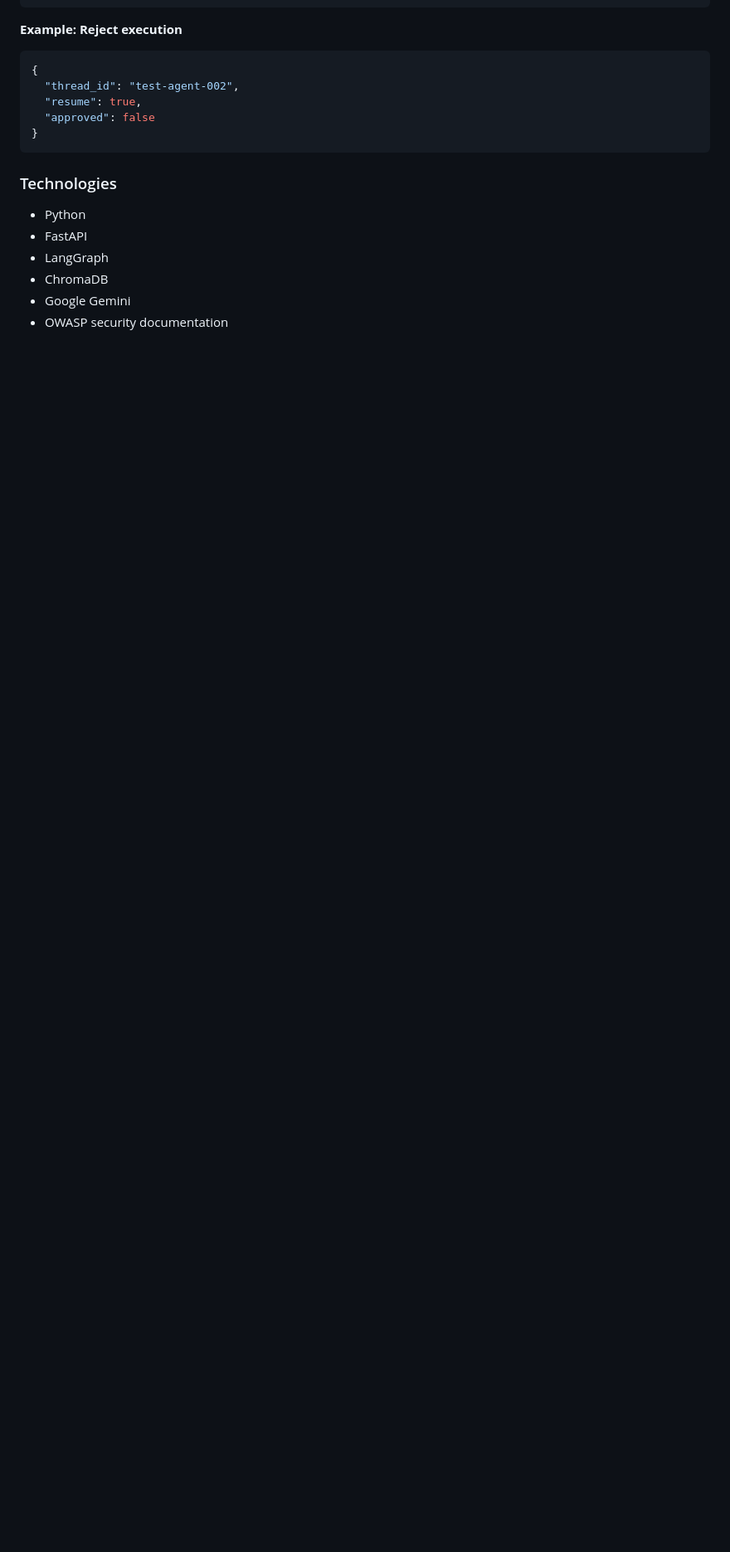
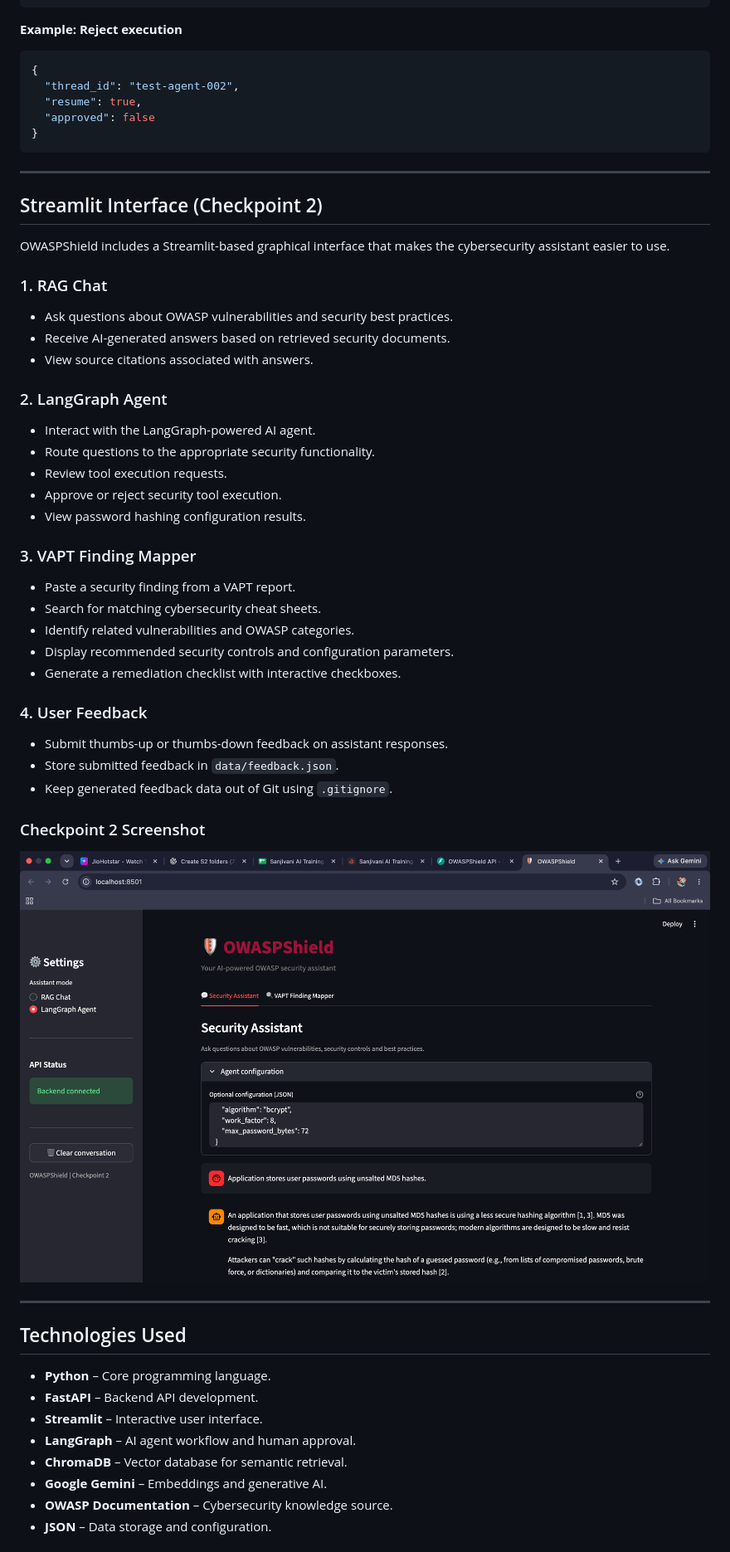
Before and after one commit to falak8484/GENAI, a Markdown page: README.md, the part around one of its changes. Shown at 83% size. Rendered like a GitHub page; pictures changed too: screenshots/checkpoint-2.png (added); blank space fills up the shorter version.

Commit message:
Complete Checkpoint 2 Streamlit interface

````diff
--- a/README.md
+++ b/README.md
@@ -197,11 +178,54 @@ The agent supports two workflows:
 }
 ```
 
-### Technologies
+---
 
-- Python
-- FastAPI
-- LangGraph
-- ChromaDB
-- Google Gemini
-- OWASP security documentation
+## Streamlit Interface (Checkpoint 2)
+
+OWASPShield includes a Streamlit-based graphical interface that makes the cybersecurity assistant easier to use.
+
+### 1. RAG Chat
+
+- Ask questions about OWASP vulnerabilities and security best practices.
+- Receive AI-generated answers based on retrieved security documents.
+- View source citations associated with answers.
+
+### 2. LangGraph Agent
+
+- Interact with the LangGraph-powered AI agent.
+- Route questions to the appropriate security functionality.
+- Review tool execution requests.
+- Approve or reject security tool execution.
+- View password hashing configuration results.
+
+### 3. VAPT Finding Mapper
+
+- Paste a security finding from a VAPT report.
+- Search for matching cybersecurity cheat sheets.
+- Identify related vulnerabilities and OWASP categories.
+- Display recommended security controls and configuration parameters.
+- Generate a remediation checklist with interactive checkboxes.
+
+### 4. User Feedback
+
+- Submit thumbs-up or thumbs-down feedback on assistant responses.
+- Store submitted feedback in `data/feedback.json`.
+- Keep generated feedback data out of Git using `.gitignore`.
+
+### Checkpoint 2 Screenshot
+
+![OWASPShield Checkpoint 2 - Streamlit Interface](screenshots/checkpoint-2.png)
+
+---
+
+## Technologies Used
+
+- **Python** – Core programming language.
+- **FastAPI** – Backend API development.
+- **Streamlit** – Interactive user interface.
+- **LangGraph** – AI agent workflow and human approval.
+- **ChromaDB** – Vector database for semantic retrieval.
+- **Google Gemini** – Embeddings and generative AI.
+- **OWASP Documentation** – Cybersecurity knowledge source.
+- **JSON** – Data storage and configuration.
+
````
Also changed, not shown: other parts of README.md (+150 -51 lines), 3 other files.
